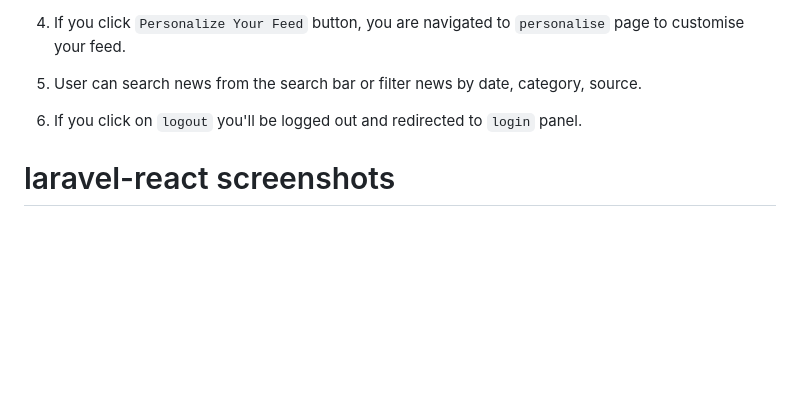
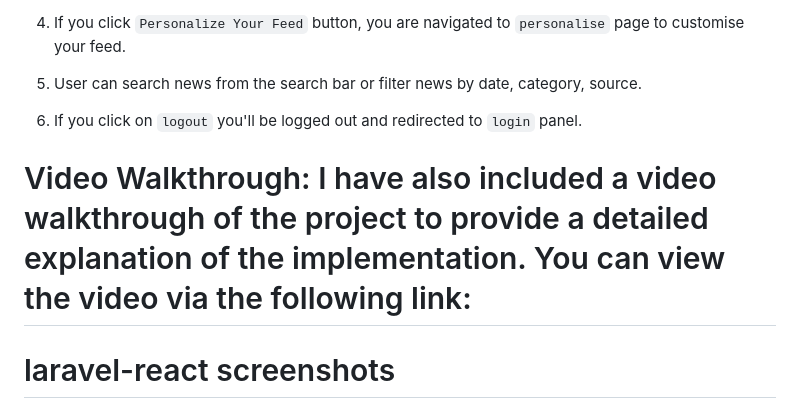
Before and after one commit to sharanyavb-stack/laravel-react, a Markdown page: README.md, the part around the change. Drawn GitHub-style; blank space fills up the shorter version.

```diff
--- a/README.md
+++ b/README.md
@@ -100,6 +100,9 @@ docker-compose up
 
 5. If you click on `logout` you'll be logged out and redirected to `login` panel.
 
+# Video Walkthrough: I have also included a video walkthrough of the project to provide a detailed explanation of the implementation. You can view the video via the following link:
+   <a href="https://drive.google.com/file/d/1OonXmlndt6DzQhW3mWSfbE2if-b-eDkb/view?usp=drive_link" />
+
 # laravel-react screenshots
 
 <img width="200" alt="Image" src="https://github.com/user-attachments/assets/7d67617e-da3f-40b1-a21f-8e720301828b" />
```
